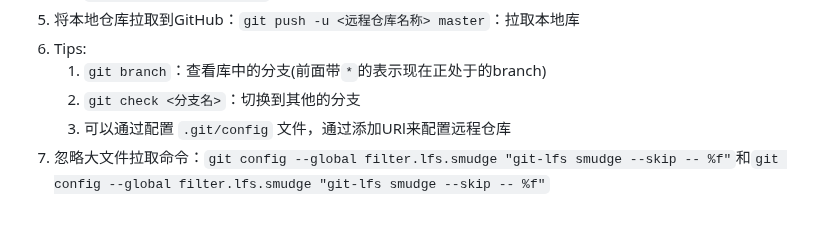
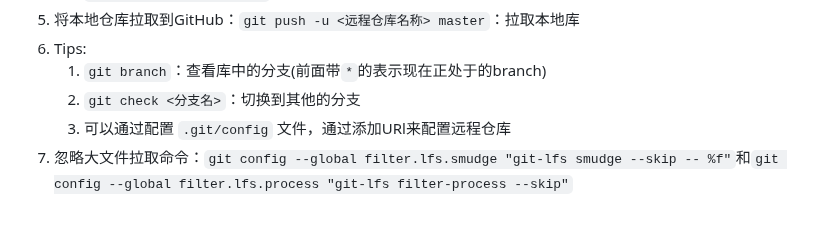
Before and after one commit to binisalegend/Road-To-CSAI, a Markdown page: Missing-Semester/学习笔记/Missing-Semester学习笔记.md, the part around the change. Drawn GitHub-style.

Commit message:
vault backup: 2024-03-19 15:17:33
Affected files:
Missing-Semester/学习笔记/Missing-Semester学习笔记.md

```diff
--- a/Missing-Semester/学习笔记/Missing-Semester学习笔记.md
+++ b/Missing-Semester/学习笔记/Missing-Semester学习笔记.md
@@ -469,4 +469,4 @@ Host <自定义主机名>
    1. `git branch`：查看库中的分支(前面带`*`的表示现在正处于的branch)
    2. `git check <分支名>`：切换到其他的分支
    3. 可以通过配置 `.git/config` 文件，通过添加URl来配置远程仓库
-6. 忽略大文件拉取命令：`git config --global filter.lfs.smudge "git-lfs smudge --skip -- %f"`和`git config --global filter.lfs.smudge "git-lfs smudge --skip -- %f"`
+6. 忽略大文件拉取命令：`git config --global filter.lfs.smudge "git-lfs smudge --skip -- %f"`和`git config --global filter.lfs.process "git-lfs filter-process --skip"`
```
